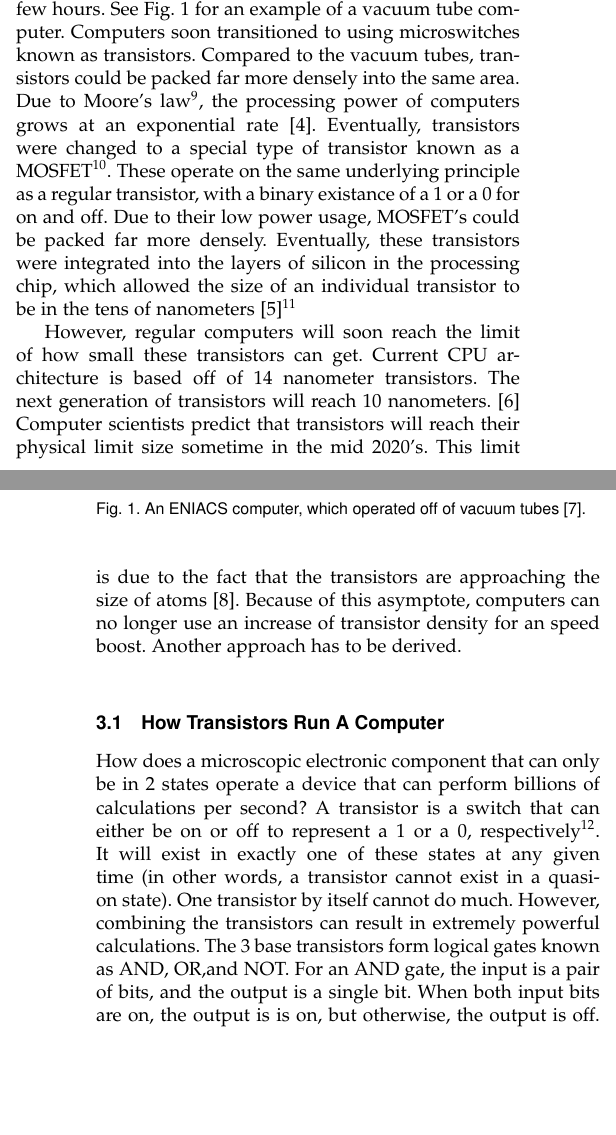
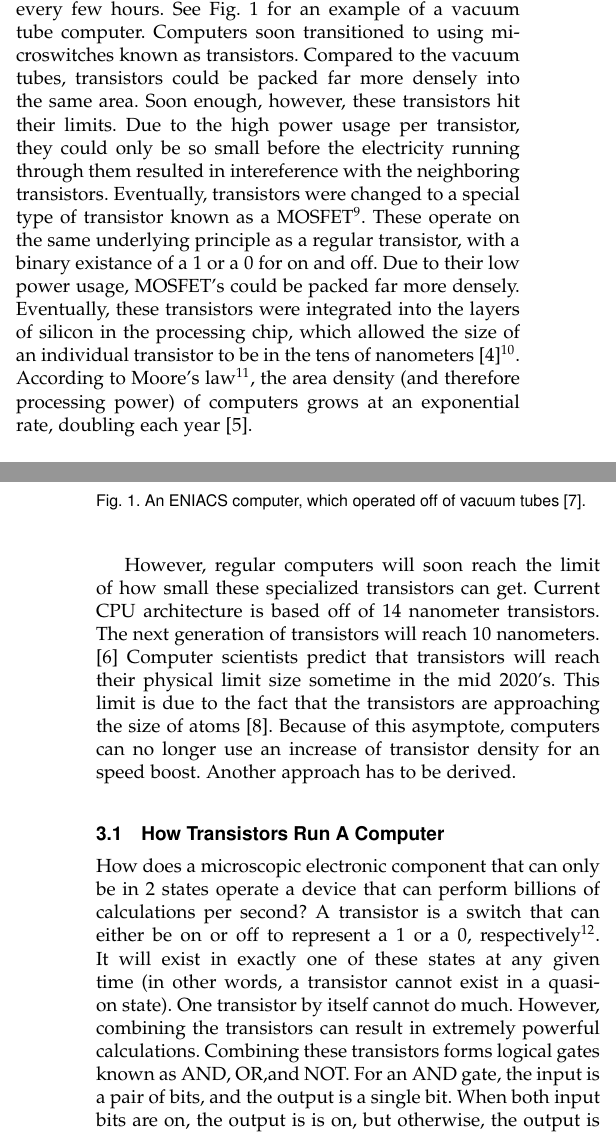
Before and after one commit to MatthewFletcher/EH105FinalPaper, a LaTeX paper (FinalPaperIEEE_commented.tex): two parts of the columns of pages 2 and 3 of 7, joined at a grey line, cut so that both start at the same text, the shorter picture padded with empty space. Compiled offline with pdfLaTeX; a missing font is replaced by an installed copy or a similar font; a LaTeX package or settings file that is missing is left out.

Commit message:
More typos fixed on final

```diff
--- a/FinalPaperIEEE_commented.tex
+++ b/FinalPaperIEEE_commented.tex
@@ -680,7 +680,7 @@ Yet another example of an NP problem is the factoring of a number into its prime
 %Source
 %http://homepage.cs.uri.edu/faculty/wolfe/book/Readings/Reading03.htm
 %ELI5 https://www.reddit.com/r/explainlikeimfive/comments/2ax3k3/eli5_how_does_a_computer_actually_work_like_how/
-These vacuum tubes, due to the excess heat they created, were extremely unreliable and were prone to failure every few hours. See Fig. 1 for an example of a vacuum tube computer. Computers soon transitioned to using microswitches known as transistors.  Compared to the vacuum tubes, transistors could be packed far more densely into the same area. Due to Moore's law\footnote{Moore's law is based off of Intel co-founder Gordon Moore's observation that the density of transistors on microprocessors had approximately doubled every year since the early age of computers. Moore's law states that this trend will continue every year into the future.}, the processing power of computers grows at an exponential rate\cite{Moore}. Eventually, transistors were changed to a special type of transistor known as a MOSFET\footnote{Metal Oxide Semiconductor Field Effect Transistors}. These operate on the same underlying principle as a regular transistor, with a binary existance of a 1 or a 0 for on and off. Due to their low power usage, MOSFET's could be packed far more densely. Eventually, these transistors were integrated into the layers of silicon in the processing chip, which allowed the size of an individual transistor to be in the tens of nanometers\cite{Tom's}\footnote{For example, the Intel i7 Quad Core CPU packs 731 million transistors into a board only 0.63'' by 0.63''\cite{Tom's}.}
+These vacuum tubes, due to the excess heat they created, were extremely unreliable and were prone to failure every few hours. See Fig. 1 for an example of a vacuum tube computer. Computers soon transitioned to using microswitches known as transistors.  Compared to the vacuum tubes, transistors could be packed far more densely into the same area.  Soon enough, however, these transistors hit their limits. Due to the high power usage per transistor, they could only be so small before the electricity running through them resulted in intereference with the neighboring transistors. Eventually, transistors were changed to a special type of transistor known as a MOSFET\footnote{Metal Oxide Semiconductor Field Effect Transistors}. These operate on the same underlying principle as a regular transistor, with a binary existance of a 1 or a 0 for on and off. Due to their low power usage, MOSFET's could be packed far more densely. Eventually, these transistors were integrated into the layers of silicon in the processing chip, which allowed the size of an individual transistor to be in the tens of nanometers\cite{Tom's}\footnote{For example, the Intel i7 Quad Core CPU packs 731 million transistors into a board only 0.63'' by 0.63''\cite{Tom's}.}. According to Moore's law\footnote{Moore's law is based off of Intel co-founder Gordon Moore's observation that the density of transistors on microprocessors had approximately doubled every year since the early age of computers. Moore's law states that this trend will continue every year into the future.}, the area density (and therefore processing power) of computers grows at an exponential rate, doubling each year\cite{Moore}.
 %Source for i7 density: http://www.tomshardware.com/reviews/upgrade-repair-pc,3000-2.html
 
 \begin{figure}
@@ -691,7 +691,7 @@ These vacuum tubes, due to the excess heat they created, were extremely unreliab
 \end{figure}
 
 
-However, regular computers will soon reach the limit of how small these transistors can get. Current CPU architecture is based off of 14 nanometer transistors. The next generation of transistors will reach 10 nanometers. \cite{Intel}
+However, regular computers will soon reach the limit of how small these specialized transistors can get. Current CPU architecture is based off of 14 nanometer transistors. The next generation of transistors will reach 10 nanometers. \cite{Intel}
 %https://www.intel.com/content/dam/www/public/us/en/documents/technology-briefs/bohr-14nm-idf-2014-brief.pdf
  Computer scientists predict that transistors will reach their physical limit size sometime in the mid 2020's. This limit is due to the fact that the transistors are approaching the size of atoms\cite{ARSTech}. Because of this asymptote, computers can no longer use an increase of transistor density for an speed boost. Another approach has to be derived.
 %https://arstechnica.com/gadgets/2016/07/itrs-roadmap-2021-moores-law/
@@ -700,7 +700,7 @@ However, regular computers will soon reach the limit of how small these transist
 \subsection{How Transistors Run A Computer}
 How does a microscopic electronic component that can only be in 2 states operate a device that can perform billions of calculations per second? A transistor is a switch that can either be on or off to represent a 1 or a 0, respectively\footnote{Most computers use a 5V charge to signal an ON, and a 0V charge to signal an OFF \cite{Surrey}
 	%http://www.ee.surrey.ac.uk/Projects/CAL/digital-logic/gatesfunc/
-}. It will exist in exactly one of these states at any given time (in other words, a transistor cannot exist in a quasi-on state). One transistor by itself cannot do much. However, combining the transistors can result in extremely powerful calculations. The 3 base transistors form logical gates known as AND, OR,and NOT.  For an AND gate, the input is a pair of bits, and the output is a single bit. When both input bits are on, the output is is on, but otherwise, the output is off. Another type of gate is the OR gate. This has 2 inputs and 1 output. If either of the inputs is true, or both are true, the output is true. Only if both are false is the output false.
+}. It will exist in exactly one of these states at any given time (in other words, a transistor cannot exist in a quasi-on state). One transistor by itself cannot do much. However, combining the transistors can result in extremely powerful calculations. Combining these transistors forms logical gates known as AND, OR,and NOT.  For an AND gate, the input is a pair of bits, and the output is a single bit. When both input bits are on, the output is is on, but otherwise, the output is off. Another type of gate is the OR gate. This has 2 inputs and 1 output. If either of the inputs is true, or both are true, the output is true. Only if both are false is the output false.
 
 For a NOT gate, the input is a single bit and the output is also a single bit. The output is simply the opposite of the input.
 %Source http://www.electronics-tutorials.ws/logic/logic_5.html
```
Also changed, not shown: FinalPaperIEEE_commented.pdf, FinalPaperIEEE_commented.tex (20 more changed lines), 3 other files.
